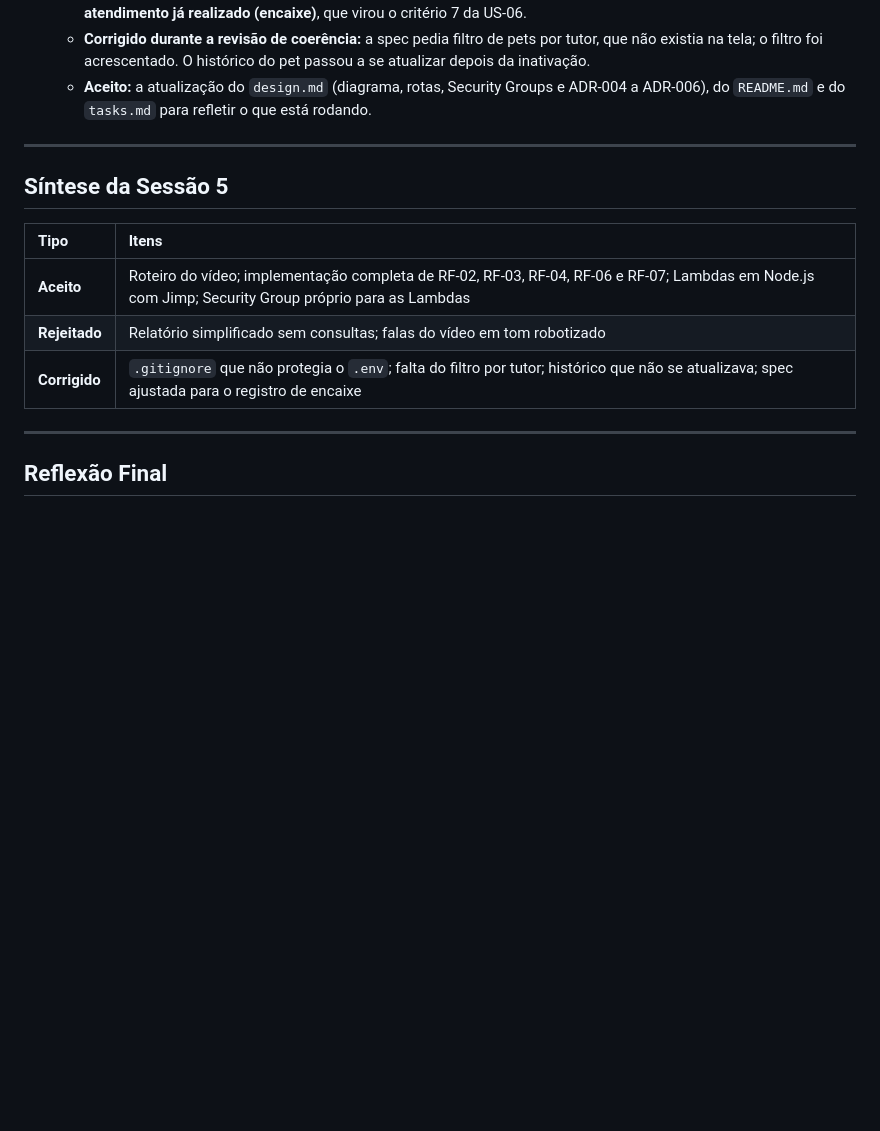
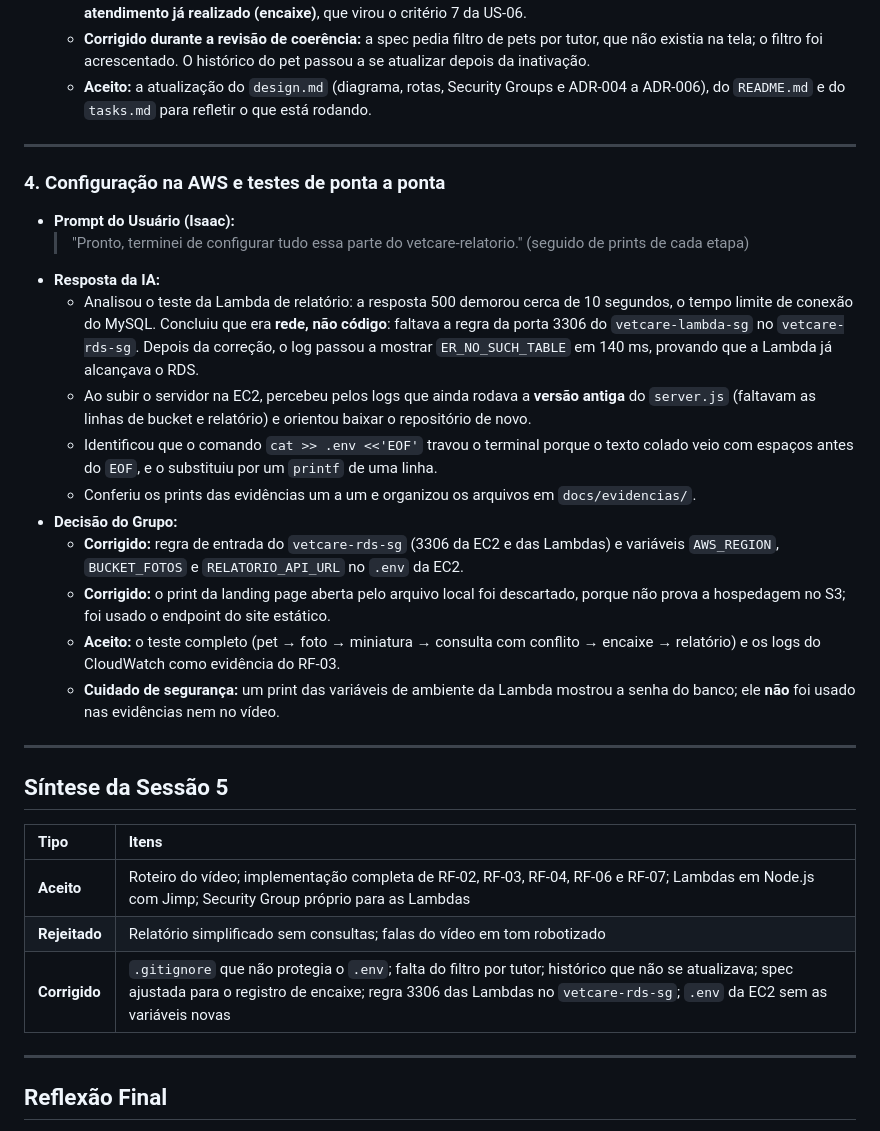
Before and after one commit to AnaBeatrizOliver/Projeto-de-Nuvem-, a Markdown page: docs/ia-log.md, the part around the change. GitHub-like rendering; blank space fills up the shorter version.

Commit message:
ia-log: registro da configuração na AWS (05/11)

```diff
--- a/docs/ia-log.md
+++ b/docs/ia-log.md
@@ -362,13 +362,29 @@ Nesta sessão o grupo implantou a infraestrutura na AWS e o CRUD do RF-01. Foram
 
 ---
 
+### 4. Configuração na AWS e testes de ponta a ponta
+* **Prompt do Usuário (Isaac):**
+  > "Pronto, terminei de configurar tudo essa parte do vetcare-relatorio." (seguido de prints de cada etapa)
+* **Resposta da IA:**
+  * Analisou o teste da Lambda de relatório: a resposta 500 demorou cerca de 10 segundos, o tempo limite de conexão do MySQL. Concluiu que era **rede, não código**: faltava a regra da porta 3306 do `vetcare-lambda-sg` no `vetcare-rds-sg`. Depois da correção, o log passou a mostrar `ER_NO_SUCH_TABLE` em 140 ms, provando que a Lambda já alcançava o RDS.
+  * Ao subir o servidor na EC2, percebeu pelos logs que ainda rodava a **versão antiga** do `server.js` (faltavam as linhas de bucket e relatório) e orientou baixar o repositório de novo.
+  * Identificou que o comando `cat >> .env <<'EOF'` travou o terminal porque o texto colado veio com espaços antes do `EOF`, e o substituiu por um `printf` de uma linha.
+  * Conferiu os prints das evidências um a um e organizou os arquivos em `docs/evidencias/`.
+* **Decisão do Grupo:**
+  * **Corrigido:** regra de entrada do `vetcare-rds-sg` (3306 da EC2 e das Lambdas) e variáveis `AWS_REGION`, `BUCKET_FOTOS` e `RELATORIO_API_URL` no `.env` da EC2.
+  * **Corrigido:** o print da landing page aberta pelo arquivo local foi descartado, porque não prova a hospedagem no S3; foi usado o endpoint do site estático.
+  * **Aceito:** o teste completo (pet → foto → miniatura → consulta com conflito → encaixe → relatório) e os logs do CloudWatch como evidência do RF-03.
+  * **Cuidado de segurança:** um print das variáveis de ambiente da Lambda mostrou a senha do banco; ele **não** foi usado nas evidências nem no vídeo.
+
+---
+
 ## Síntese da Sessão 5
 
 | Tipo | Itens |
 | :--- | :--- |
 | **Aceito** | Roteiro do vídeo; implementação completa de RF-02, RF-03, RF-04, RF-06 e RF-07; Lambdas em Node.js com Jimp; Security Group próprio para as Lambdas |
 | **Rejeitado** | Relatório simplificado sem consultas; falas do vídeo em tom robotizado |
-| **Corrigido** | `.gitignore` que não protegia o `.env`; falta do filtro por tutor; histórico que não se atualizava; spec ajustada para o registro de encaixe |
+| **Corrigido** | `.gitignore` que não protegia o `.env`; falta do filtro por tutor; histórico que não se atualizava; spec ajustada para o registro de encaixe; regra 3306 das Lambdas no `vetcare-rds-sg`; `.env` da EC2 sem as variáveis novas |
 
 ---
 
```
